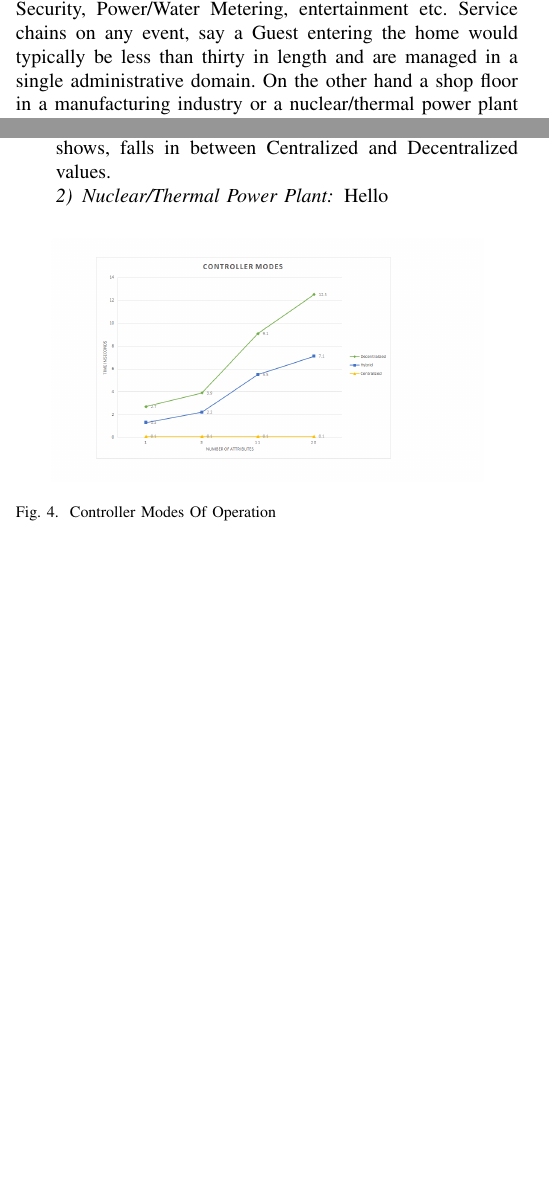
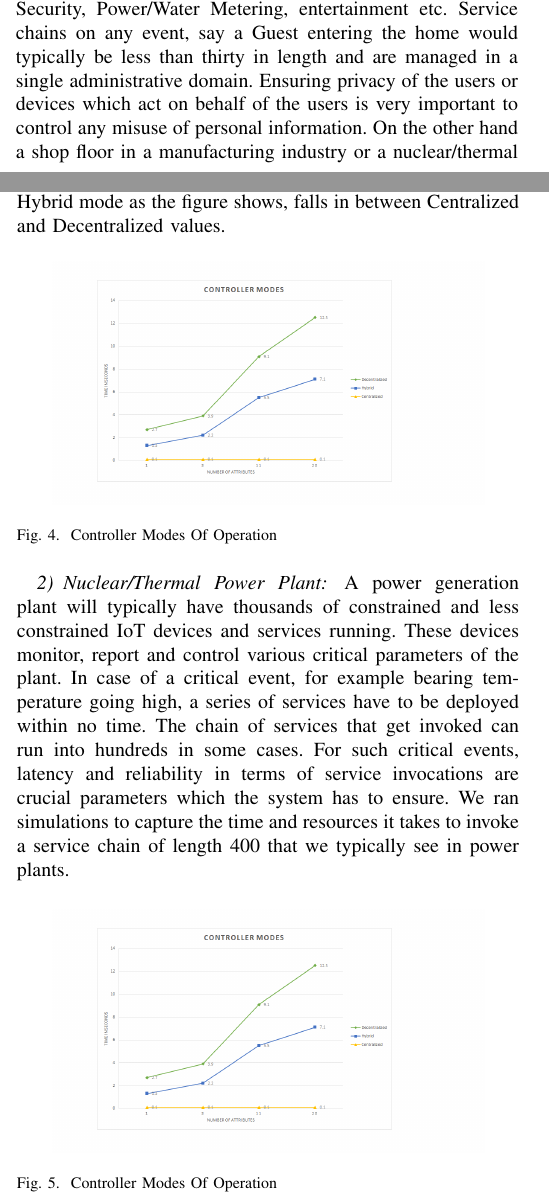
Before and after one commit to sandeepkiranp/DANCIS, a LaTeX paper (paper/dac.tex): two parts of the columns of pages 7 and 8 of 9, joined at a grey line, cut so that both start at the same text, the shorter picture padded with empty space. The pictures show the PDF file paper/dac.pdf that the author committed with the source.

Commit message:
towards simulation

```diff
--- a/paper/dac.tex
+++ b/paper/dac.tex
@@ -285,7 +285,8 @@ An active attacker who can mount physical attacks on one or more services can ea
 It can be a single point of failure
 
 \section{Simulation Results} \label{implementation}
-In this section we evaluate the performance of the system under two different use cases, one of Home Automation and the other an Industrial Thermal Power plant. Home Automation System typically has few tens of IoT devices with applications ranging from Lighting Control, HVAC, Home Security, Power/Water Metering, entertainment etc. Service chains on any event, say a Guest entering the home would typically be less than thirty in length and are managed in a single administrative domain. On the other hand a shop floor in a manufacturing industry or a nuclear/thermal power plant will have hundreds of sensors and actuators monitoring various critical parameters. These include monitoring the Generator parameters, Oil/Water cooling system, Power Distribution Systems, Fire Fighting Systems and so on. When a critical event happens, for example, the turbine bearing temperature going high, there would be hundreds of services that are put into operation. These include turning off the generator and turbine,  gradually increasing the coolant flow, keeping the emergency services in standby etc. A fire in a shop floor is another example which invokes a large number of services. The service chains in such scenarios easily run into hundreds services. Note that these services may not all be managed in a single domain. The services coming under turbine control will be managed differently than those under generator control. The manufacturers of the sensors and actuators may also be from different vendors.
+In this section we evaluate the performance of the system under two different use cases, one of Home Automation and the other an Industrial Thermal Power plant. Home Automation System typically has few tens of IoT devices with applications ranging from Lighting Control, HVAC, Home Security, Power/Water Metering, entertainment etc. Service chains on any event, say a Guest entering the home would typically be less than thirty in length and are managed in a single administrative domain. Ensuring privacy of the users or devices which act on behalf of the users is very important to control any misuse of personal information.
+On the other hand a shop floor in a manufacturing industry or a nuclear/thermal power plant will have hundreds of sensors and actuators monitoring various critical parameters. These include monitoring the Generator parameters, Oil/Water cooling system, Power Distribution Systems, Fire Fighting Systems and so on. When a critical event happens, for example, the turbine bearing temperature going high, there would be hundreds of services that are put into operation. These include turning off the generator and turbine,  gradually increasing the coolant flow, keeping the emergency services in standby etc. A fire in a shop floor is another example which invokes a large number of services. The service chains in such scenarios easily run into hundreds services. Note that these services may not all be managed in a single domain. The services coming under turbine control will be managed differently than those under generator control. The manufacturers of the sensors and actuators may also be from different vendors.
 
 The simulation environment consists of a Controller running on a Intel(R) Xeon(R) CPU E5-2640 v2 @ 2.00GHz with 32 cores and 128GB RAM. The Home automation set-up consists of 100 services running on three Intel(R) Xeon(R) CPU E5-2420 0 @ 1.90GHz machines with 24 cores and 32GB RAM as docker containers. Docker commands allows us to specify the hard and soft limits on CPU and RAM within which the container operates. We manage these limits to simulate constrained and less constrained services. All machines are running The power plant set-up consists of running 500 services again distributed across three different machines and running as docker containers. The Root Issuer (RI) service is running on a 1GB RAM,1 CPU 2.4 Ghz Intel(R) Xeon(R) CPU processor.  All machines are running Ubuntu 18.04.x LTS.
 
@@ -297,18 +298,28 @@ As discussed in section \ref{controller}, Controller can operate in the followin
 	\item \textbf{Decentralized Mode} is where the Controller only generates the anonymous credentials. Services in turn verify the credential token that they receive from Controller. Service policy evaluation also happens at the service. This mode becomes relevant when most or all the services in the domain are resourceful and have sufficient processing power for token verification and policy evaluation.
 	\item \textbf{Centralized Mode} is where both user/device credential validation and service policy evaluation happen at the Controller. This mode is useful when the services in the domain are very constrained in resources.
 	\item \textbf{Hybrid Mode} is for a mixed scenario where there are both resourceful and constrained services in the domain. The Controller has a list of what services fall under which category and therefore makes a decision whether to generate a token or validate the device credential by itself. If the service is a constrained one, the Controller evaluates the service policy and returns to the service a list of next services to be invoked.
+\end{enumerate}
 
 Figure. \ref{fig:cont_home} shows the total time taken for each of the Controller modes for a service chain of 30 services. This is the typically the maximum length of chain for Home Automation. The horizontal axis shows the number of attributes the user/device possesses. As can be seen from the figure, the more the number of attributes the device holds, the greater will be the time taken for chain completion. This is because the token generation and verification depend on the number of attributes the device holds. Also note that the Decentralized mode of operation takes the maximum time to complete as the Controller would generate the attribute token for each service (based on the attributes that the service requires and the attributes that the user possesses)in the chain. In the Centralized mode, there is no token generation and propagation. Policy evaluation also happens at Controller. Therefore the time take is very minimum. If the number of service is too huge, this mode becomes a bottle neck for the system. Time taken for Hybrid mode as the figure shows, falls in between Centralized and Decentralized values.
-
-\subsubsection{Nuclear/Thermal Power Plant}
-Hello
-\end{enumerate}
 
 \begin{figure}[htbp]
 \centerline{\includegraphics[width=3in]{controller_modes_home.png}}
 \caption{Controller Modes Of Operation}
 \label{fig:cont_home}
 \end{figure}
+
+\subsubsection{Nuclear/Thermal Power Plant}
+A power generation plant will typically have thousands of constrained and less constrained IoT devices and services running. These devices monitor, report and control various critical parameters of the plant. In case of a critical event, for example bearing temperature going high, a series of services have to be deployed within no time. The chain of services that get invoked can run into hundreds in some cases. For such critical events, latency and reliability in terms of service invocations are crucial parameters which the system has to ensure. We ran simulations to capture the time and resources it takes to invoke a service chain of length 400 that we typically see in power plants.
+
+
+\begin{figure}[htbp]
+\centerline{\includegraphics[width=3in]{controller_modes_home.png}}
+\caption{Controller Modes Of Operation}
+\label{fig:cont_power}
+\end{figure}
+
+As can be seen in figure \ref{fig:cont_power}, the time it takes to complete the chain is relatively longer when compared to the Home Automation case. As the number of services increase, chain propagation time also increases. There are more services for which the Controller has to generate anonymous credentials and the number of service verifications has also increased. Centralized mode continues to take least time of all the three modes with Hybrid mode performing better than Decentralized mode.
+
 
 \section{Conclusion}
 The conclusion goes here.
```
Also changed, not shown: paper/dac.pdf, 3 other files.
